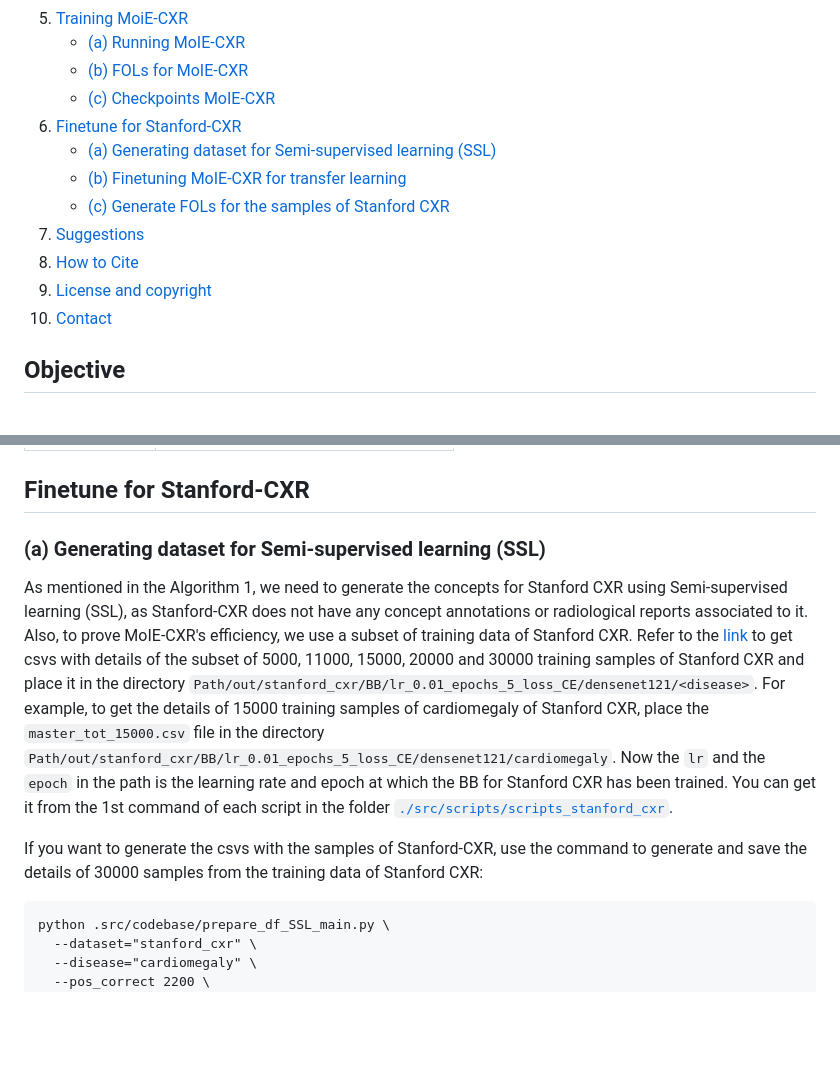
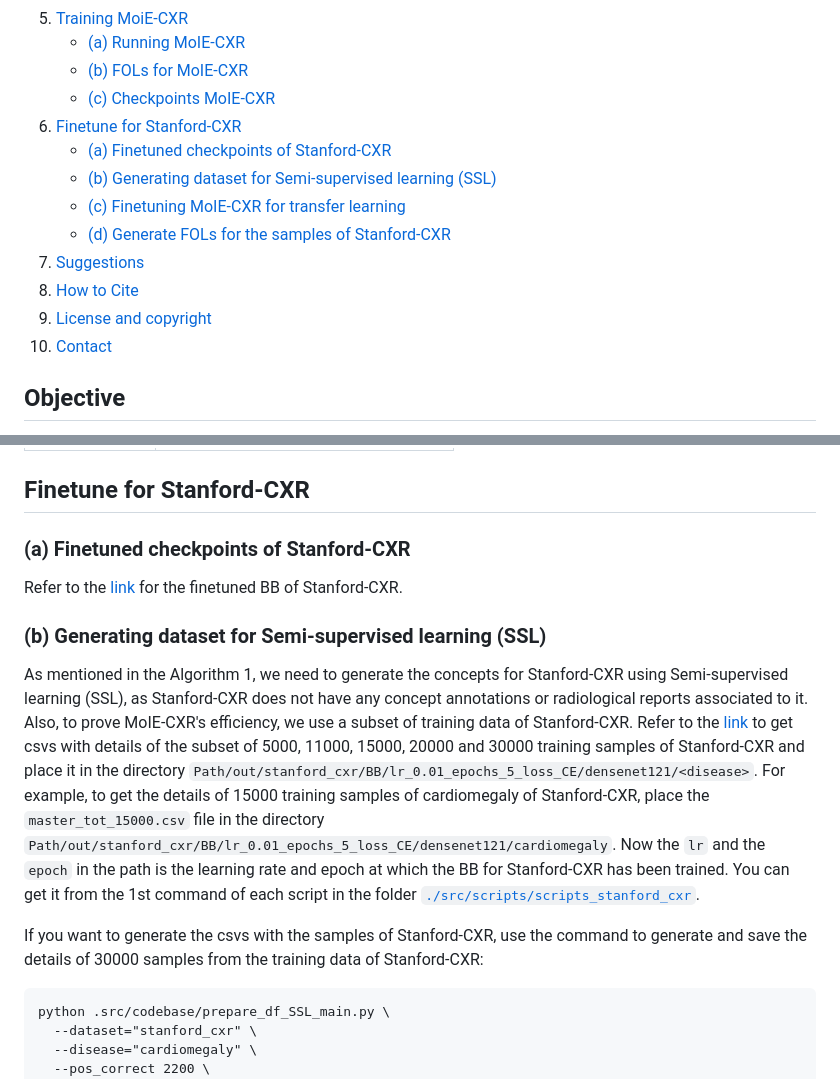
Before and after one commit to batmanlab/MICCAI-2023-Route-interpret-repeat-CXRs, a Markdown page: README.md, 2 parts joined by grey strips. Drawn GitHub-style; blank space fills up the shorter version.

````diff
--- a/README.md
+++ b/README.md
@@ -24,13 +24,14 @@ In [MICCAI, 2023](https://conferences.miccai.org/2023/en/), Early accept (accept
     * [(b) FOLs for MoIE-CXR](#b-fols-for-moie-cxr)
     * [(c) Checkpoints MoIE-CXR](#c-checkpoints-moie-cxr)
 6. [Finetune for Stanford-CXR](#generated-local-explanations)
-    * [(a) Generating dataset for Semi-supervised learning (SSL)](#a-generating-dataset-for-semi-supervised-learning-ssl)
-    * [(b) Finetuning MoIE-CXR for transfer learning](#b-finetuning-moie-cxr-for-transfer-learning)
-    * [(c) Generate FOLs for the samples of Stanford CXR](#c-generate-fols-for-the-samples-of-stanford-cxr)
-7. [Suggestions](#suggestions)
-8. [How to Cite](#how-to-cite)
-9. [License and copyright](#license-and-copyright)
-10. [Contact](#contact)
+    * [(a) Finetuned checkpoints of Stanford-CXR](#a-finetuned-checkpoints-of-stanford-cxr)
+    * [(b) Generating dataset for Semi-supervised learning (SSL)](#b-generating-dataset-for-semi-supervised-learning-ssl)
+    * [(c) Finetuning MoIE-CXR for transfer learning](#c-finetuning-moie-cxr-for-transfer-learning)
+    * [(d) Generate FOLs for the samples of Stanford-CXR](#d-generate-fols-for-the-samples-of-stanford-cxr)
+8. [Suggestions](#suggestions)
+9. [How to Cite](#how-to-cite)
+10. [License and copyright](#license-and-copyright)
+11. [Contact](#contact)
 
 ## Objective
 
@@ -137,21 +138,26 @@ MoIE-CXR, refer below:
 
 ## Finetune for Stanford-CXR
 
-### (a) Generating dataset for Semi-supervised learning (SSL)
+### (a) Finetuned checkpoints of Stanford-CXR
 
-As mentioned in the Algorithm 1, we need to generate the concepts for Stanford CXR using Semi-supervised learning (SSL),
+Refer to the [link](https://drive.google.com/drive/u/1/folders/13rO09zBKiZwni7fksk74b9rav_sriXY3) for the finetuned BB
+of Stanford-CXR.
+
+### (b) Generating dataset for Semi-supervised learning (SSL)
+
+As mentioned in the Algorithm 1, we need to generate the concepts for Stanford-CXR using Semi-supervised learning (SSL),
 as Stanford-CXR does not have any concept annotations or radiological reports associated to it. Also, to prove
-MoIE-CXR's efficiency, we use a subset of training data of Stanford CXR. Refer to
+MoIE-CXR's efficiency, we use a subset of training data of Stanford-CXR. Refer to
 the [link](https://drive.google.com/drive/u/1/folders/1Kzt3WQPqbei2407wpqOUYOCYubeQETcK) to get csvs with details of the
-subset of 5000, 11000, 15000, 20000 and 30000 training samples of Stanford CXR and place it in the directory
+subset of 5000, 11000, 15000, 20000 and 30000 training samples of Stanford-CXR and place it in the directory
 `Path/out/stanford_cxr/BB/lr_0.01_epochs_5_loss_CE/densenet121/<disease>`. For example, to get the details of 15000
-training samples of cardiomegaly of Stanford CXR, place the `master_tot_15000.csv` file in the directory
+training samples of cardiomegaly of Stanford-CXR, place the `master_tot_15000.csv` file in the directory
 `Path/out/stanford_cxr/BB/lr_0.01_epochs_5_loss_CE/densenet121/cardiomegaly`. Now the `lr` and the `epoch` in the path
-is the learning rate and epoch at which the BB for Stanford CXR has been trained. You can get it from the 1st command of
+is the learning rate and epoch at which the BB for Stanford-CXR has been trained. You can get it from the 1st command of
 each script in the folder [`./src/scripts/scripts_stanford_cxr`](./src/scripts/scripts_stanford_cxr).
 
 If you want to generate the csvs with the samples of Stanford-CXR, use the command to generate and save the details of
-30000 samples from the training data of Stanford CXR:
+30000 samples from the training data of Stanford-CXR:
 
 ```
 python .src/codebase/prepare_df_SSL_main.py \
````
Also changed, not shown: other parts of README.md (+4 -4 lines).
